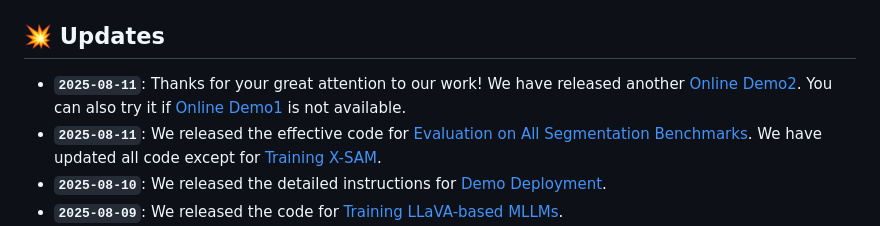
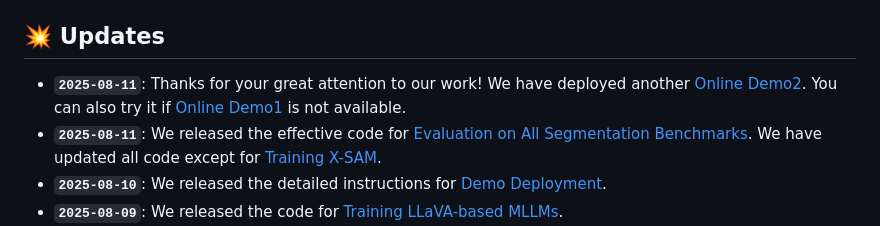
Before and after one commit to wanghao9610/X-SAM, a Markdown page: README.md, the part around the change. GitHub-like rendering.

Commit message:
Update README.md to replace "released" with "deployed" in the release note for Online Demo2, enhancing clarity and consistency in documentation.

```diff
--- a/README.md
+++ b/README.md
@@ -42,7 +42,7 @@ We recommend that everyone use English to communicate in issues, as this helps d
 
 ## :boom: Updates
 
-- **`2025-08-11`**: Thanks for your great attention to our work! We have released another [Online Demo2](http://121.43.252.12:7862). You can also try it if [Online Demo1](http://47.115.200.157:7861) is not available.
+- **`2025-08-11`**: Thanks for your great attention to our work! We have deployed another [Online Demo2](http://121.43.252.12:7862). You can also try it if [Online Demo1](http://47.115.200.157:7861) is not available.
 - **`2025-08-11`**: We released the effective code for [Evaluation on All Segmentation Benchmarks](#evaluate-on-all-segmentation-benchmarks). We have updated all code except for [Training X-SAM](#stage-3-mixed-fine-tuning).
 - **`2025-08-10`**: We released the detailed instructions for [Demo Deployment](#computer-demo).
 - **`2025-08-09`**: We released the code for [Training LLaVA-based MLLMs](#llava).
```
